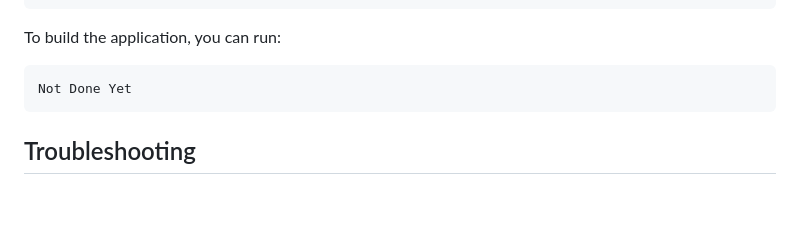
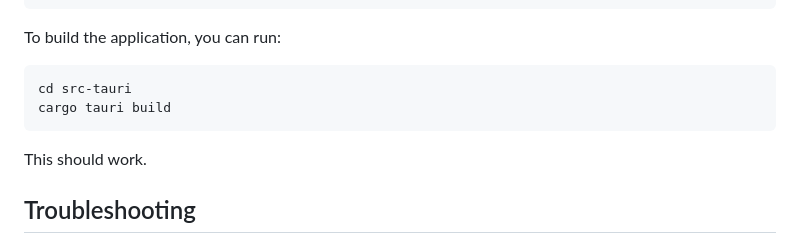
Before and after one commit to symlPigeon/YADL, a Markdown page: README.md, the part around the change printed below. Drawn GitHub-style; blank space fills up the shorter version.

````diff
--- a/README.md
+++ b/README.md
@@ -31,8 +48,11 @@ npm run tauri dev
 To build the application, you can run:
 
 ```bash
-Not Done Yet
+cd src-tauri
+cargo tauri build
 ```
+
+This should work.
 
 ## Troubleshooting
 
````
Also changed, not shown: other parts of README.md (+17 -0 lines), README.assets/screenshot1.jpg (added), README.assets/screenshot2.jpg (added), README.assets/screenshot3.jpg (added), README.assets/screenshot4.jpg (added).
